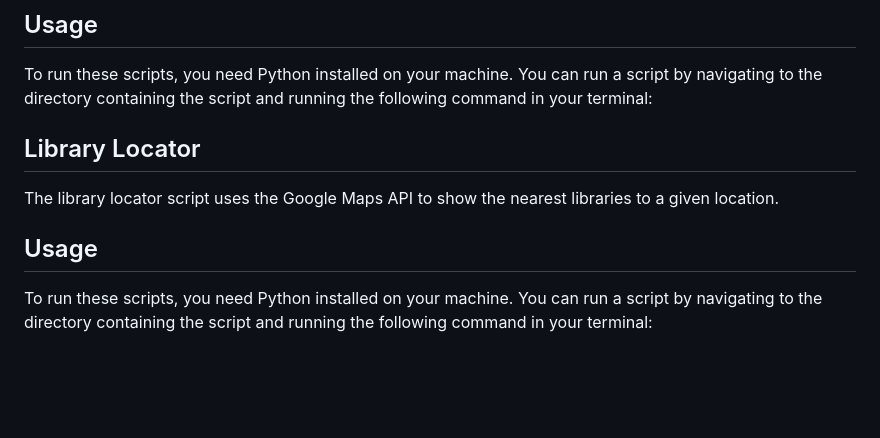
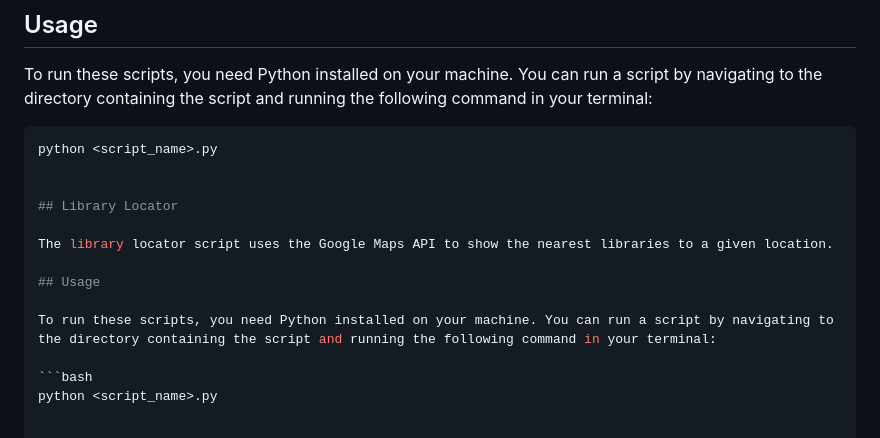
Before and after one commit to vineethsaivs/Bookworm, a Markdown page: README.md, the part around the change. GitHub-like rendering; blank space fills up the shorter version.

````diff
--- a/README.md
+++ b/README.md
@@ -95,7 +95,8 @@ The `language_analysis.py` script fetches book data from the Google Books API ba
 
 To run these scripts, you need Python installed on your machine. You can run a script by navigating to the directory containing the script and running the following command in your terminal:
 
-
+```bash
+python <script_name>.py
 
 
 ## Library Locator
@@ -105,3 +106,6 @@ The library locator script uses the Google Maps API to show the nearest librarie
 ## Usage
 
 To run these scripts, you need Python installed on your machine. You can run a script by navigating to the directory containing the script and running the following command in your terminal:
+
+```bash
+python <script_name>.py
````
